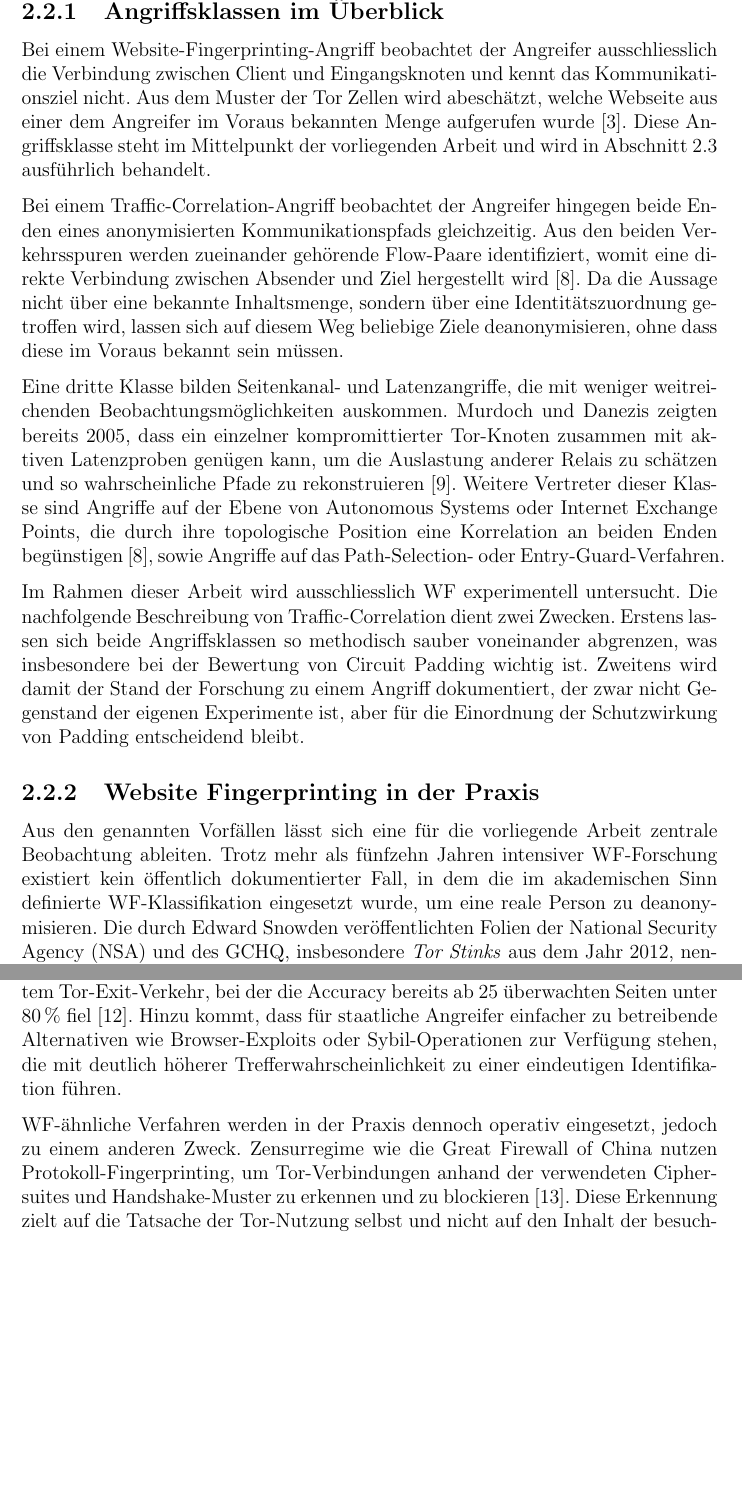
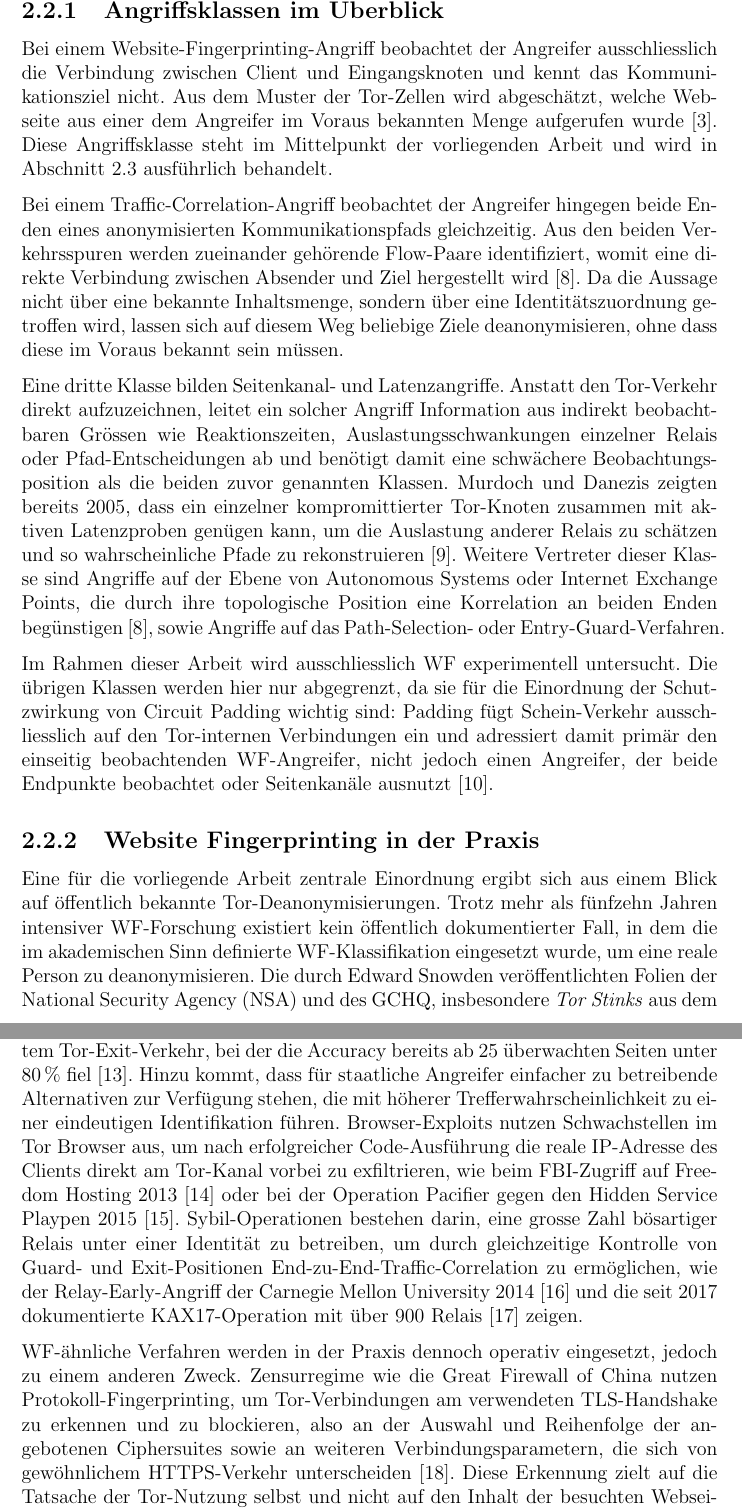
Before and after one commit to OliverStaub/BachelorThesis, a LaTeX thesis (src/thesis/hslu_thesis.tex, which reads src/thesis/chapters/02_stand_der_technik.tex): two parts of pages 17 and 18 of 79, joined at a grey line, cut so that both start at the same text, the shorter picture padded with empty space. Compiled offline with pdfLaTeX.

Commit message:
save work

```diff
--- a/src/thesis/chapters/02_stand_der_technik.tex
+++ b/src/thesis/chapters/02_stand_der_technik.tex
@@ -84,38 +84,39 @@ Innerhalb dieses Modells lassen sich verschiedene Deanonymisierungsangriffe ausm
 \subsection{Angriffsklassen im Überblick}
 
 Bei einem Website-Fingerprinting-Angriff beobachtet der Angreifer ausschliesslich die Verbindung zwischen Client und Eingangsknoten und kennt das Kommunikationsziel nicht.
-Aus dem Muster der Tor Zellen wird abeschätzt, welche Webseite aus einer dem Angreifer im Voraus bekannten Menge aufgerufen wurde~\cite{jansen2023data}.
+Aus dem Muster der Tor-Zellen wird abgeschätzt, welche Webseite aus einer dem Angreifer im Voraus bekannten Menge aufgerufen wurde~\cite{jansen2023data}.
 Diese Angriffsklasse steht im Mittelpunkt der vorliegenden Arbeit und wird in Abschnitt~\ref{sec:website_fingerprinting} ausführlich behandelt.
 
 Bei einem Traffic-Correlation-Angriff beobachtet der Angreifer hingegen beide Enden eines anonymisierten Kommunikationspfads gleichzeitig.
 Aus den beiden Verkehrsspuren werden zueinander gehörende Flow-Paare identifiziert, womit eine direkte Verbindung zwischen Absender und Ziel hergestellt wird~\cite{nasr2018deepcorr}.
 Da die Aussage nicht über eine bekannte Inhaltsmenge, sondern über eine Identitätszuordnung getroffen wird, lassen sich auf diesem Weg beliebige Ziele deanonymisieren, ohne dass diese im Voraus bekannt sein müssen.
 
-Eine dritte Klasse bilden Seitenkanal- und Latenzangriffe, die mit weniger weitreichenden Beobachtungsmöglichkeiten auskommen.
+Eine dritte Klasse bilden Seitenkanal- und Latenzangriffe.
+Anstatt den Tor-Verkehr direkt aufzuzeichnen, leitet ein solcher Angriff Information aus indirekt beobachtbaren Grössen wie Reaktionszeiten, Auslastungsschwankungen einzelner Relais oder Pfad-Entscheidungen ab und benötigt damit eine schwächere Beobachtungsposition als die beiden zuvor genannten Klassen.
 Murdoch und Danezis zeigten bereits 2005, dass ein einzelner kompromittierter Tor-Knoten zusammen mit aktiven Latenzproben genügen kann, um die Auslastung anderer Relais zu schätzen und so wahrscheinliche Pfade zu rekonstruieren~\cite{crombe2016correlation}.
 Weitere Vertreter dieser Klasse sind Angriffe auf der Ebene von Autonomous Systems oder Internet Exchange Points, die durch ihre topologische Position eine Korrelation an beiden Enden begünstigen~\cite{nasr2018deepcorr}, sowie Angriffe auf das Path-Selection- oder Entry-Guard-Verfahren.
 
 
 Im Rahmen dieser Arbeit wird ausschliesslich \gls{wf} experimentell untersucht.
-Die nachfolgende Beschreibung von Traffic-Correlation dient zwei Zwecken.
-Erstens lassen sich beide Angriffsklassen so methodisch sauber voneinander abgrenzen, was insbesondere bei der Bewertung von Circuit Padding wichtig ist.
-Zweitens wird damit der Stand der Forschung zu einem Angriff dokumentiert, der zwar nicht Gegenstand der eigenen Experimente ist, aber für die Einordnung der Schutzwirkung von Padding entscheidend bleibt.
+Die übrigen Klassen werden hier nur abgegrenzt, da sie für die Einordnung der Schutzwirkung von Circuit Padding wichtig sind: Padding fügt Schein-Verkehr ausschliesslich auf den Tor-internen Verbindungen ein und adressiert damit primär den einseitig beobachtenden \gls{wf}-Angreifer, nicht jedoch einen Angreifer, der beide Endpunkte beobachtet oder Seitenkanäle ausnutzt~\cite{cai2014systematic}.
 
 
 \subsection{Website Fingerprinting in der Praxis}
 \label{sec:wf_in_der_praxis}
 
-Aus den genannten Vorfällen lässt sich eine für die vorliegende Arbeit zentrale Beobachtung ableiten.
+Eine für die vorliegende Arbeit zentrale Einordnung ergibt sich aus einem Blick auf öffentlich bekannte Tor-Deanonymisierungen.
 Trotz mehr als fünfzehn Jahren intensiver \gls{wf}-Forschung existiert kein öffentlich dokumentierter Fall, in dem die im akademischen Sinn definierte \gls{wf}-Klassifikation eingesetzt wurde, um eine reale Person zu deanonymisieren.
 Die durch Edward Snowden veröffentlichten Folien der \gls{nsa} und des GCHQ, insbesondere \emph{Tor Stinks} aus dem Jahr 2012, nennen als operative Methoden gegen Tor das Cookie-Tracking auf Exit-Verkehr, das Markieren von User-Agents sowie das Betreiben eigener Exit-Knoten, jedoch keine \gls{wf}-basierte Inhalts-Klassifikation~\cite{gchq2012torstinks}.
 
 Mehrere Faktoren erklären diese Lücke zwischen Labor und Praxis.
 Wang und Goldberg argumentieren, dass die in akademischen Closed-World-Experimenten ausgewiesenen Trefferquoten unter realistischen Bedingungen mit niedriger Basisrate sensitiver Seitenaufrufe rasch in unbrauchbar viele False Positives umschlagen~\cite{wang2016realistically}.
 Cherubin et al.\ bestätigen diese Lücke 2022 mit einer Evaluation auf echtem Tor-Exit-Verkehr, bei der die Accuracy bereits ab 25~überwachten Seiten unter 80\,\% fiel~\cite{cherubin2022online}.
-Hinzu kommt, dass für staatliche Angreifer einfacher zu betreibende Alternativen wie Browser-Exploits oder Sybil-Operationen zur Verfügung stehen, die mit deutlich höherer Trefferwahrscheinlichkeit zu einer eindeutigen Identifikation führen.
+Hinzu kommt, dass für staatliche Angreifer einfacher zu betreibende Alternativen zur Verfügung stehen, die mit höherer Trefferwahrscheinlichkeit zu einer eindeutigen Identifikation führen.
+Browser-Exploits nutzen Schwachstellen im Tor Browser aus, um nach erfolgreicher Code-Ausführung die reale IP-Adresse des Clients direkt am Tor-Kanal vorbei zu exfiltrieren, wie beim FBI-Zugriff auf Freedom Hosting 2013~\cite{torproject2013freedom} oder bei der Operation Pacifier gegen den Hidden Service Playpen 2015~\cite{eff_playpen}.
+Sybil-Operationen bestehen darin, eine grosse Zahl bösartiger Relais unter einer Identität zu betreiben, um durch gleichzeitige Kontrolle von Guard- und Exit-Positionen End-zu-End-Traffic-Correlation zu ermöglichen, wie der Relay-Early-Angriff der Carnegie Mellon University 2014~\cite{torproject2014advisory} und die seit 2017 dokumentierte KAX17-Operation mit über 900~Relais~\cite{nusenu2021kax17} zeigen.
 
 \gls{wf}-ähnliche Verfahren werden in der Praxis dennoch operativ eingesetzt, jedoch zu einem anderen Zweck.
-Zensurregime wie die Great Firewall of China nutzen Protokoll-Fingerprinting, um Tor-Verbindungen anhand der verwendeten Ciphersuites und Handshake-Muster zu erkennen und zu blockieren~\cite{winter2012china}.
+Zensurregime wie die Great Firewall of China nutzen Protokoll-Fingerprinting, um Tor-Verbindungen am verwendeten TLS-Handshake zu erkennen und zu blockieren, also an der Auswahl und Reihenfolge der angebotenen Ciphersuites sowie an weiteren Verbindungsparametern, die sich von gewöhnlichem HTTPS-Verkehr unterscheiden~\cite{winter2012china}.
 Diese Erkennung zielt auf die Tatsache der Tor-Nutzung selbst und nicht auf den Inhalt der besuchten Webseiten und stellt damit ein anderes Bedrohungsmodell dar als das in der vorliegenden Arbeit untersuchte.
 
 Die experimentelle Auseinandersetzung mit \gls{wf}-Verteidigungen behält dennoch ihre Berechtigung.
```
Also changed, not shown: 1 other file.
